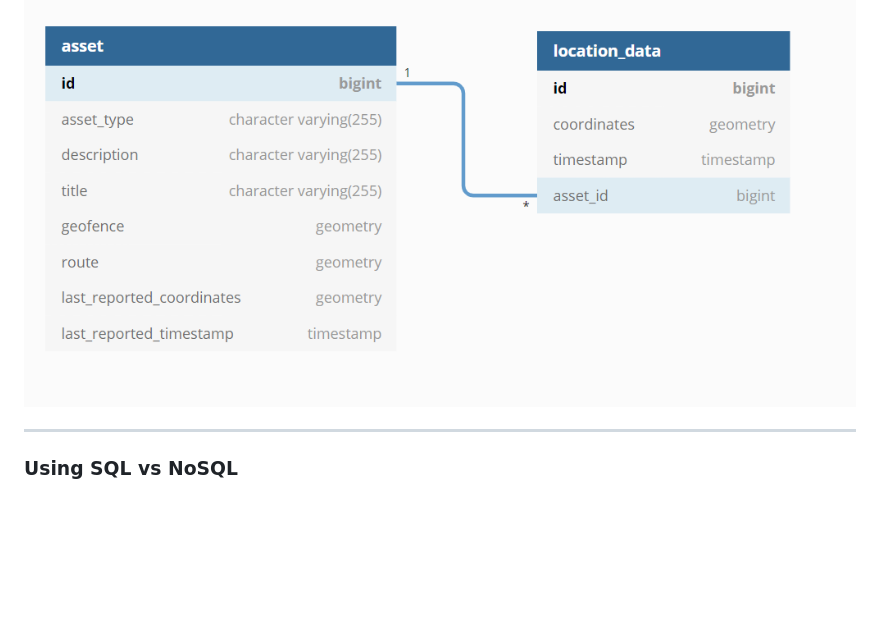
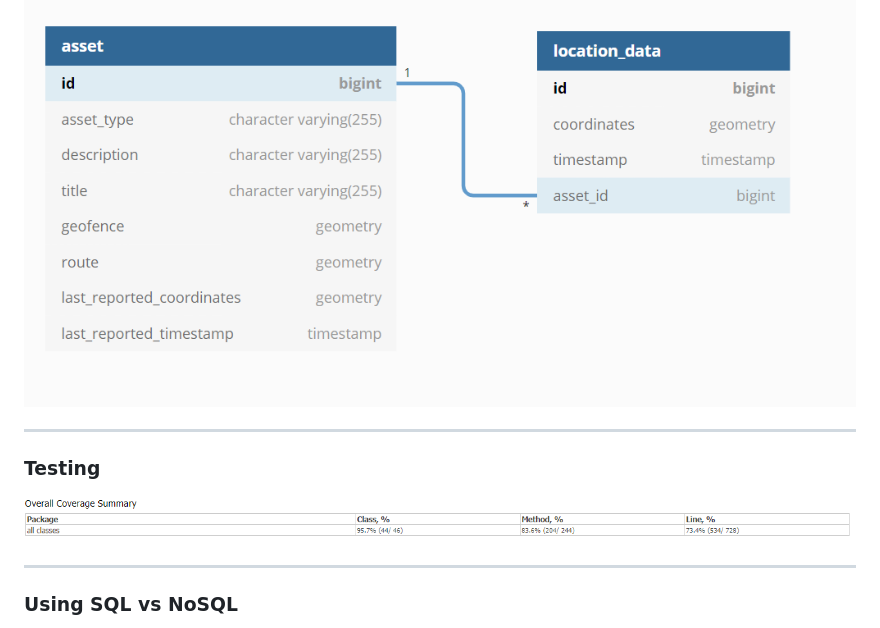
Before and after one commit to Crio-Winter-of-Doing-2021/JUMBOGPS-T9, a Markdown page: design-docs.md, the part around the change printed below. Rendered like a GitHub page; pictures changed too: images/coverage.png (added); blank space fills up the shorter version.

Commit message:
docs: added coverage

```diff
--- a/design-docs.md
+++ b/design-docs.md
@@ -39,6 +39,10 @@ Frontend - HTML CSS JS
 ![image](images/user-db.png)
 <br />
 ![image](images/assets.png)
+
+---
+### Testing
+![image](images/coverage.png)
 
 ---
 
```
Also changed, not shown: other parts of design-docs.md (+1 -1 lines).
